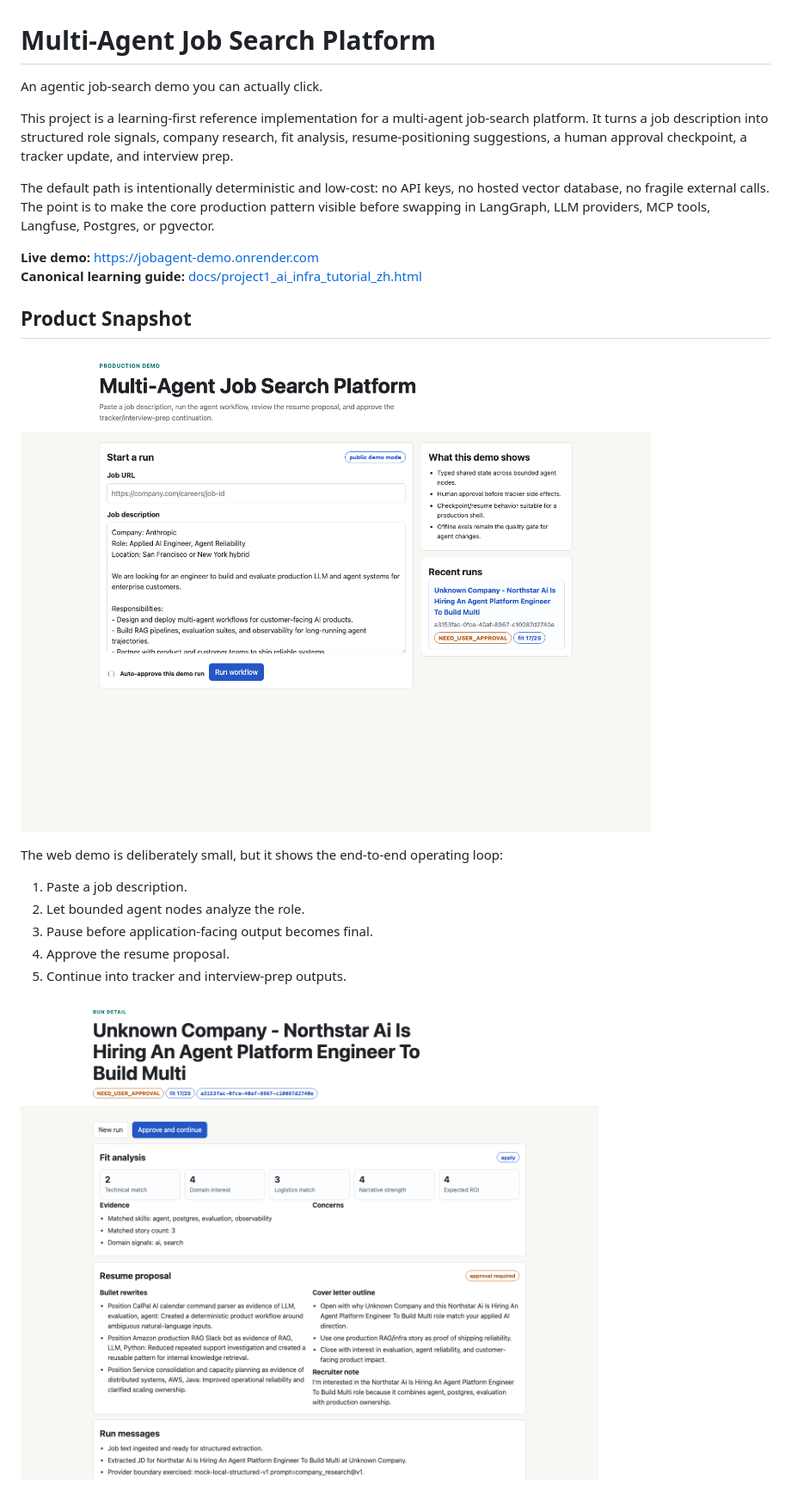
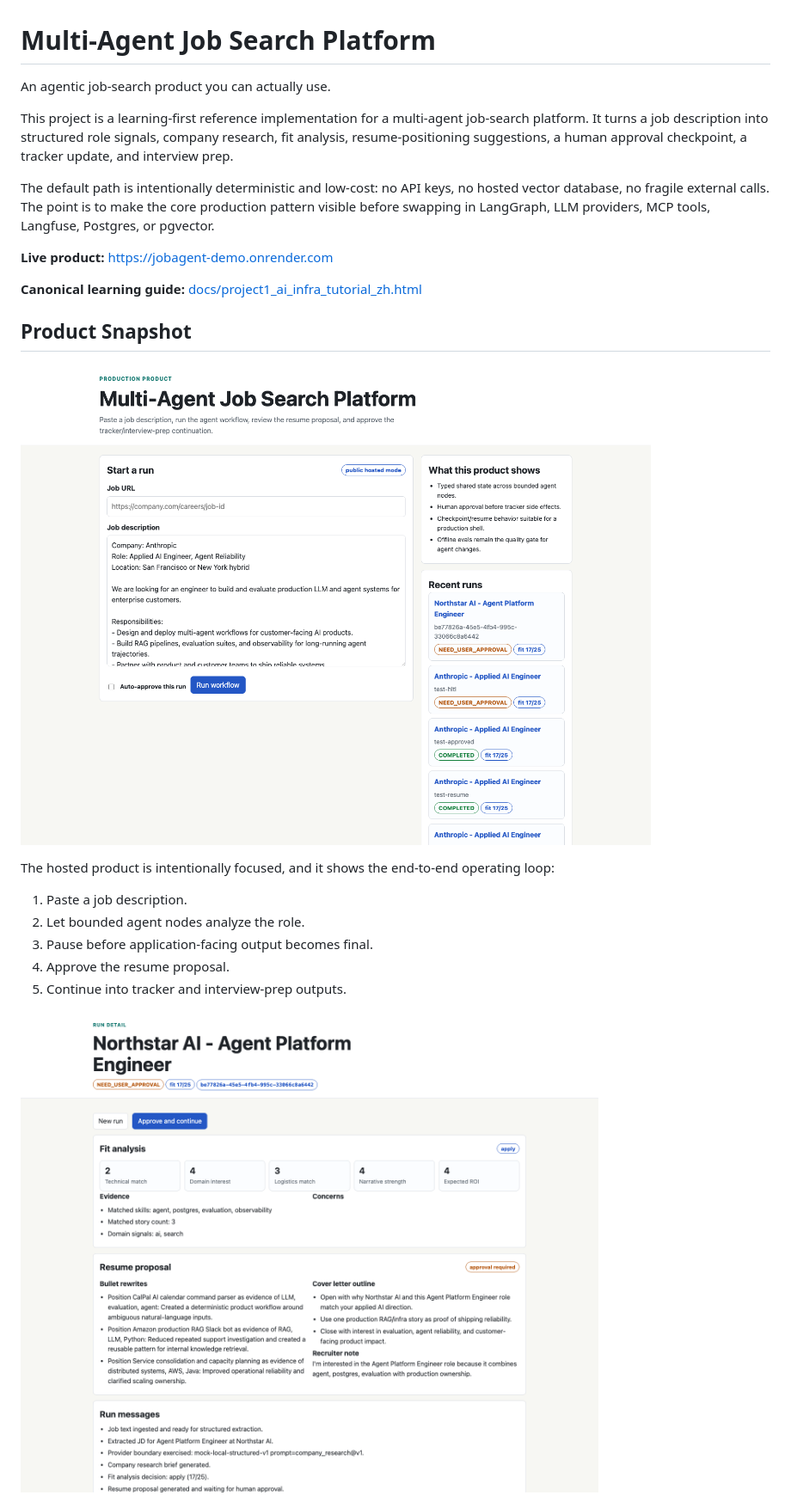
Before and after one commit to yanxuantong/multi-agent-job-search-platform, a Markdown page: README.md, the part around one of its changes. Shown at 86% size. Rendered like a GitHub page; pictures changed too: docs/assets/readme/demo-home.png, docs/assets/readme/demo-review.png.

```diff
--- a/README.md
+++ b/README.md
@@ -1,19 +1,20 @@
 # Multi-Agent Job Search Platform
 
-An agentic job-search demo you can actually click.
+An agentic job-search product you can actually use.
 
 This project is a learning-first reference implementation for a multi-agent job-search platform. It turns a job description into structured role signals, company research, fit analysis, resume-positioning suggestions, a human approval checkpoint, a tracker update, and interview prep.
 
 The default path is intentionally deterministic and low-cost: no API keys, no hosted vector database, no fragile external calls. The point is to make the core production pattern visible before swapping in LangGraph, LLM providers, MCP tools, Langfuse, Postgres, or pgvector.
 
-**Live demo:** [https://jobagent-demo.onrender.com](https://jobagent-demo.onrender.com)
+**Live product:** [https://jobagent-demo.onrender.com](https://jobagent-demo.onrender.com)
+
 **Canonical learning guide:** [docs/project1_ai_infra_tutorial_zh.html](docs/project1_ai_infra_tutorial_zh.html)
 
 ## Product Snapshot
 
 ![Start a live job-agent run](docs/assets/readme/demo-home.png)
 
-The web demo is deliberately small, but it shows the end-to-end operating loop:
+The hosted product is intentionally focused, and it shows the end-to-end operating loop:
 
 1. Paste a job description.
 2. Let bounded agent nodes analyze the role.
```
Also changed, not shown: other parts of README.md (+26 -10 lines), docs/assets/readme/demo-complete.png, 4 other files.
